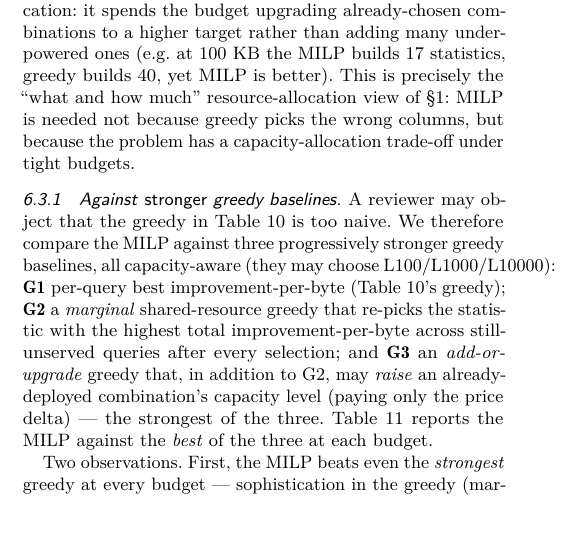
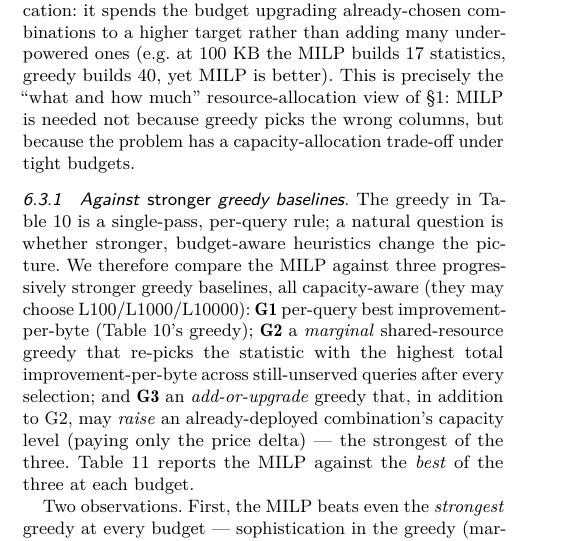
Before and after one commit to 1951123/pg-extstats-selection, a LaTeX paper (paper/main.tex): part of one column of page 9 of 14, cut so that both start at the same text, the shorter picture padded with empty space. Compiled offline with pdfLaTeX.

Commit message:
措辞: 'Against stronger greedy baselines' 去掉 reviewer 视角，改为中性动机描述

```diff
--- a/paper/main.tex
+++ b/paper/main.tex
@@ -1024,7 +1024,8 @@ greedy picks the wrong columns, but because the problem has a capacity-allocatio
 trade-off under tight budgets.
 
 \subsubsection{Against \emph{stronger} greedy baselines.}
-A reviewer may object that the greedy in Table \ref{tab:greedy} is too naive. We
+The greedy in Table \ref{tab:greedy} is a single-pass, per-query rule; a natural
+question is whether stronger, budget-aware heuristics change the picture. We
 therefore compare the MILP against three progressively stronger greedy
 baselines, all capacity-aware (they may choose L100/L1000/L10000):
 \textbf{G1} per-query best improvement-per-byte (Table \ref{tab:greedy}'s
```
